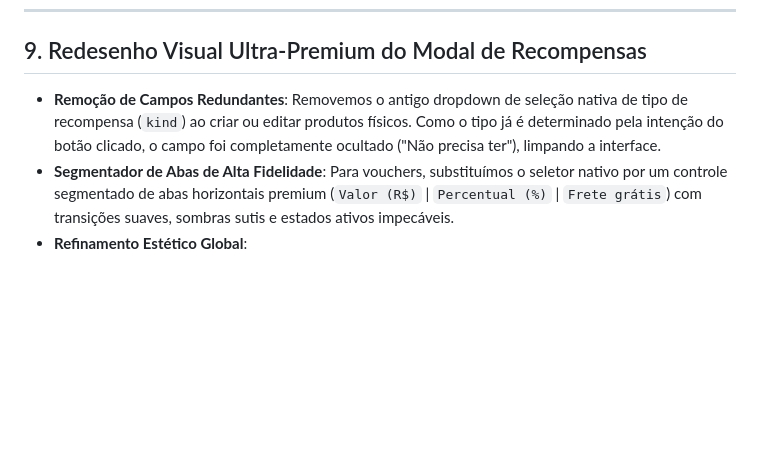
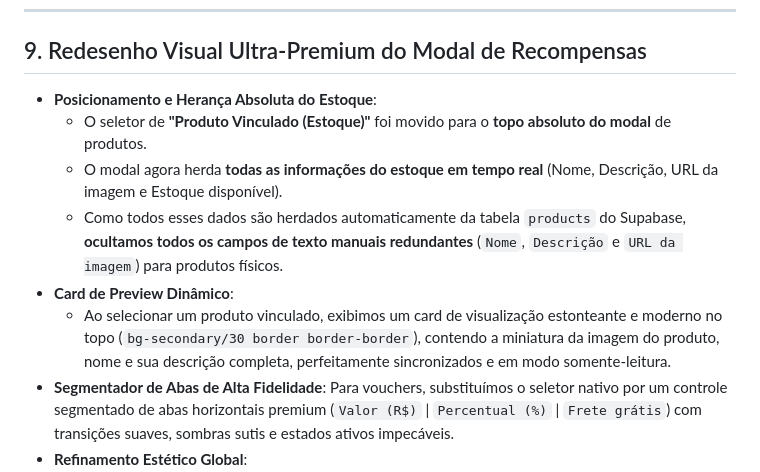
Before and after one commit to Heverton-web/com-amor-vestuario, a Markdown page: docs/summary_corrections_clube.md, the part around the change. GitHub-like rendering; blank space fills up the shorter version.

Commit message:
docs(summary): documenta a heranca automatica de dados do estoque e o novo card de preview

```diff
--- a/docs/summary_corrections_clube.md
+++ b/docs/summary_corrections_clube.md
@@ -75,7 +75,12 @@ Este documento detalha as atualizações de alta fidelidade e correções críti
 ---
 
 ## 9. Redesenho Visual Ultra-Premium do Modal de Recompensas
-* **Remoção de Campos Redundantes**: Removemos o antigo dropdown de seleção nativa de tipo de recompensa (`kind`) ao criar ou editar produtos físicos. Como o tipo já é determinado pela intenção do botão clicado, o campo foi completamente ocultado ("Não precisa ter"), limpando a interface.
+* **Posicionamento e Herança Absoluta do Estoque**:
+  * O seletor de **"Produto Vinculado (Estoque)"** foi movido para o **topo absoluto do modal** de produtos.
+  * O modal agora herda **todas as informações do estoque em tempo real** (Nome, Descrição, URL da imagem e Estoque disponível).
+  * Como todos esses dados são herdados automaticamente da tabela `products` do Supabase, **ocultamos todos os campos de texto manuais redundantes** (`Nome`, `Descrição` e `URL da imagem`) para produtos físicos.
+* **Card de Preview Dinâmico**:
+  * Ao selecionar um produto vinculado, exibimos um card de visualização estonteante e moderno no topo (`bg-secondary/30 border border-border`), contendo a miniatura da imagem do produto, nome e sua descrição completa, perfeitamente sincronizados e em modo somente-leitura.
 * **Segmentador de Abas de Alta Fidelidade**: Para vouchers, substituímos o seletor nativo por um controle segmentado de abas horizontais premium (`Valor (R$)` | `Percentual (%)` | `Frete grátis`) com transições suaves, sombras sutis e estados ativos impecáveis.
 * **Refinamento Estético Global**:
   * **Efeito de Fundo Imersivo**: Adicionamos sobreposição escura com desfoque de fundo (`backdrop-blur-sm bg-black/60`) e animações de escala suave ao abrir o modal.
```
